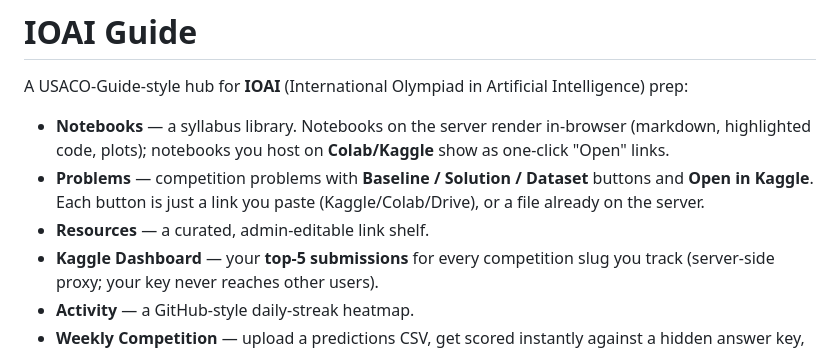
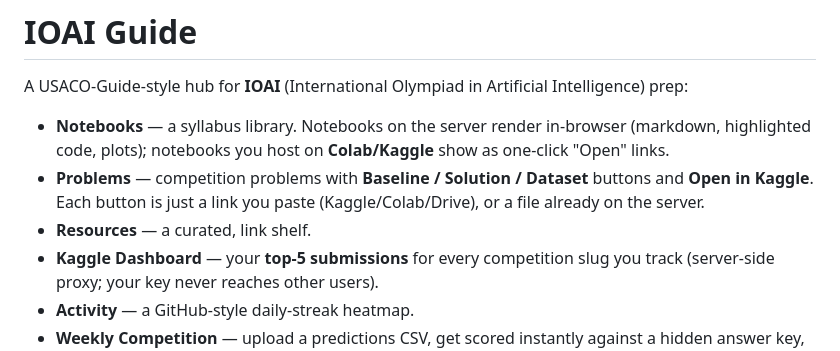
Before and after one commit to darksunnp/IOAI_Guide, a Markdown page: README.md, the part around the change. Rendered like a GitHub page.

```diff
--- a/README.md
+++ b/README.md
@@ -4,7 +4,7 @@ A USACO-Guide-style hub for **IOAI** (International Olympiad in Artificial Intel
 
 - **Notebooks** — a syllabus library. Notebooks on the server render in-browser (markdown, highlighted code, plots); notebooks you host on **Colab/Kaggle** show as one-click "Open" links.
 - **Problems** — competition problems with **Baseline / Solution / Dataset** buttons and **Open in Kaggle**. Each button is just a link you paste (Kaggle/Colab/Drive), or a file already on the server.
-- **Resources** — a curated, admin-editable link shelf.
+- **Resources** — a curated, link shelf.
 - **Kaggle Dashboard** — your **top-5 submissions** for every competition slug you track (server-side proxy; your key never reaches other users).
 - **Activity** — a GitHub-style daily-streak heatmap.
 - **Weekly Competition** — upload a predictions CSV, get scored instantly against a hidden answer key, and climb a **shared leaderboard**.
```
